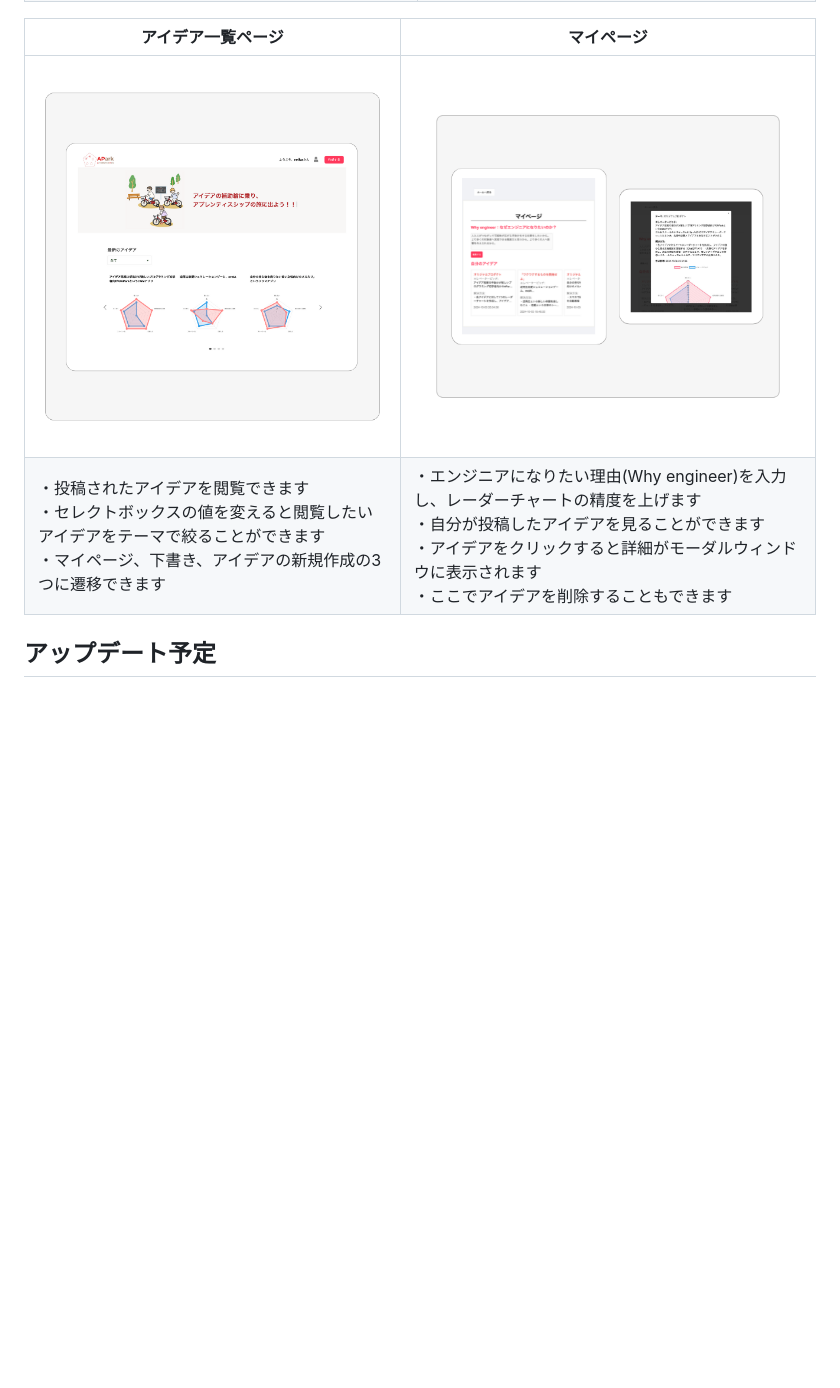
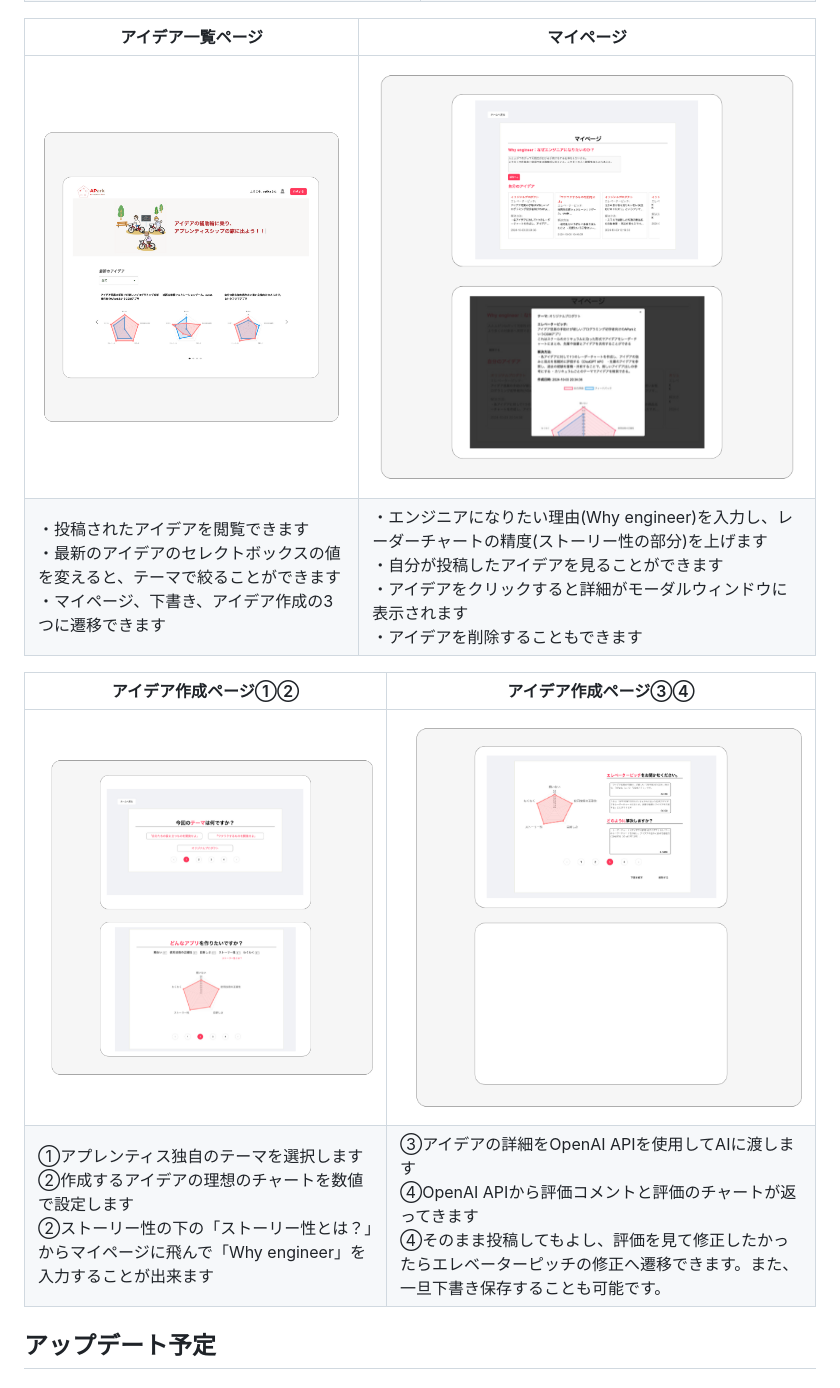
Before and after one commit to rereika/APark, a Markdown page: README.md, the part around the change printed below. Drawn GitHub-style; pictures changed too: documents/image/create1.png (added), documents/image/create2.png (added), documents/image/my_page3.png (added); blank space fills up the shorter version.

Commit message:
docs: README機能一覧の追記

```diff
--- a/README.md
+++ b/README.md
@@ -63,8 +63,13 @@
 
 | アイデア一覧ページ | マイページ |
 | --- | --- |
-|<img width="150%" alt="top" src="documents/image/home3.png">|<img width="150%" alt="top" src="documents/image/my_page.png">|
-|・投稿されたアイデアを閲覧できます<br>・セレクトボックスの値を変えると閲覧したいアイデアをテーマで絞ることができます<br>・マイページ、下書き、アイデアの新規作成の3つに遷移できます| ・エンジニアになりたい理由(Why engineer)を入力し、レーダーチャートの精度を上げます<br>・自分が投稿したアイデアを見ることができます<br>・アイデアをクリックすると詳細がモーダルウィンドウに表示されます<br>・ここでアイデアを削除することもできます |
+|<img width="150%" alt="top" src="documents/image/home3.png">|<img width="150%" alt="top" src="documents/image/my_page3.png">|
+|・投稿されたアイデアを閲覧できます<br>・最新のアイデアのセレクトボックスの値を変えると、テーマで絞ることができます<br>・マイページ、下書き、アイデア作成の3つに遷移できます| ・エンジニアになりたい理由(Why engineer)を入力し、レーダーチャートの精度(ストーリー性の部分)を上げます<br>・自分が投稿したアイデアを見ることができます<br>・アイデアをクリックすると詳細がモーダルウィンドウに表示されます<br>・アイデアを削除することもできます |
+
+| アイデア作成ページ①② | アイデア作成ページ③④ |
+| --- | --- |
+| <img width="150%" alt="top" src="documents/image/create1.png">|<img width="150%" alt="top" src="documents/image/create2.png"> |
+| ①アプレンティス独自のテーマを選択します<br>②作成するアイデアの理想のチャートを数値で設定します<br>②ストーリー性の下の「ストーリー性とは？」からマイページに飛んで「Why engineer」を入力することが出来ます  | ③アイデアの詳細をOpenAI APIを使用してAIに渡します<br>④OpenAI APIから評価コメントと評価のチャートが返ってきます<br>④そのまま投稿してもよし、評価を見て修正したかったらエレベーターピッチの修正へ遷移できます。また、一旦下書き保存することも可能です。 |
 
 
 ## アップデート予定
```
Also changed, not shown: other parts of README.md (+2 -2 lines), documents/image/login2.png (added), documents/image/top3.png (added), 3 other files.
